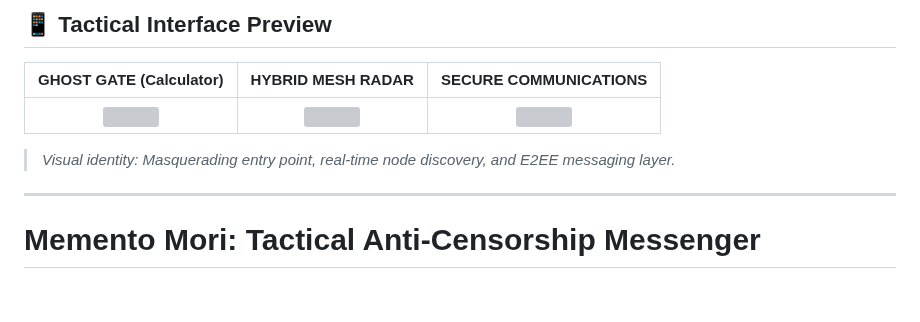
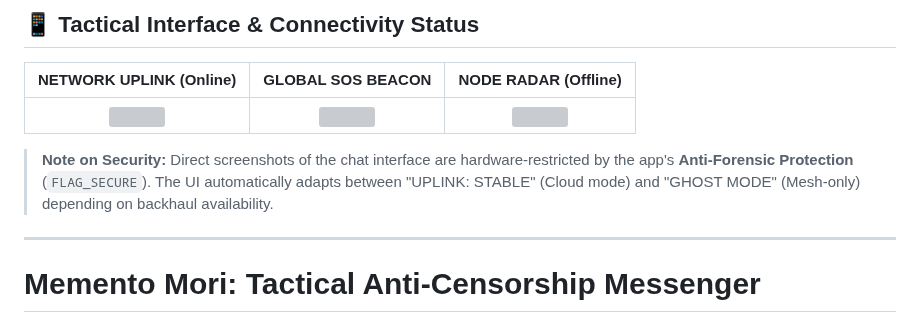
Before and after one commit to pslergy/memento-mori-app, a Markdown page: README.md, the part around one of its changes. Rendered like a GitHub page; blank space fills up the shorter version; grey boxes are pictures that could not be loaded.

```diff
--- a/README.md
+++ b/README.md
@@ -1,5 +1,5 @@
 
-## 📱 Tactical Interface Preview
+## 📱 Tactical Interface & Connectivity Status
 
-| GHOST GATE (Calculator) | HYBRID MESH RADAR | SECURE COMMUNICATIONS |
+| NETWORK UPLINK (Online) | GLOBAL SOS BEACON | NODE RADAR (Offline) |
 |:---:|:---:|:---:|
@@ -7,5 +7,5 @@
 
-> *Visual identity: Masquerading entry point, real-time node discovery, and E2EE messaging layer.*
+> **Note on Security:** Direct screenshots of the chat interface are hardware-restricted by the app's **Anti-Forensic Protection** (`FLAG_SECURE`). The UI automatically adapts between "UPLINK: STABLE" (Cloud mode) and "GHOST MODE" (Mesh-only) depending on backhaul availability.
 
 ---
 
```
Also changed, not shown: other parts of README.md (+1 -1 lines).
